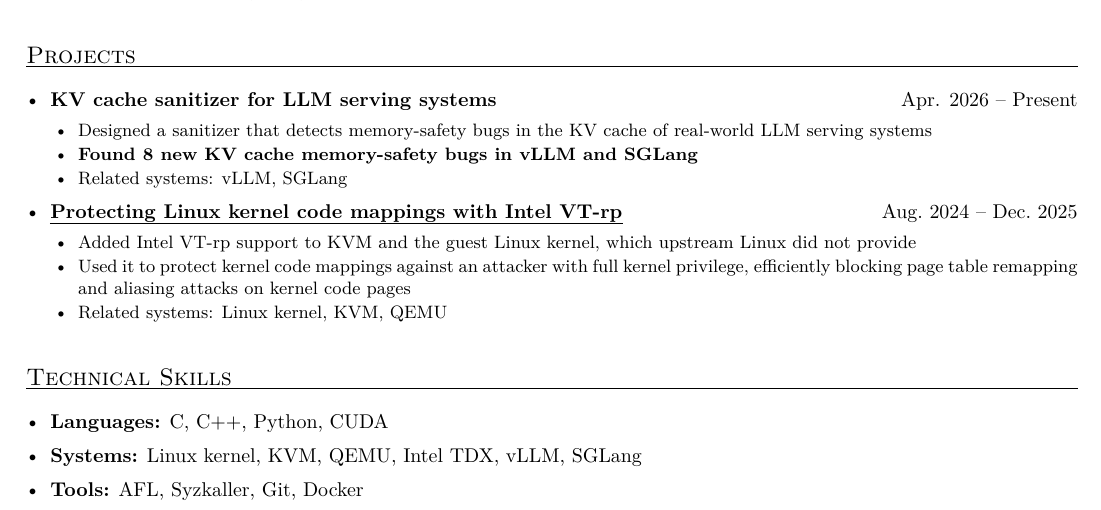
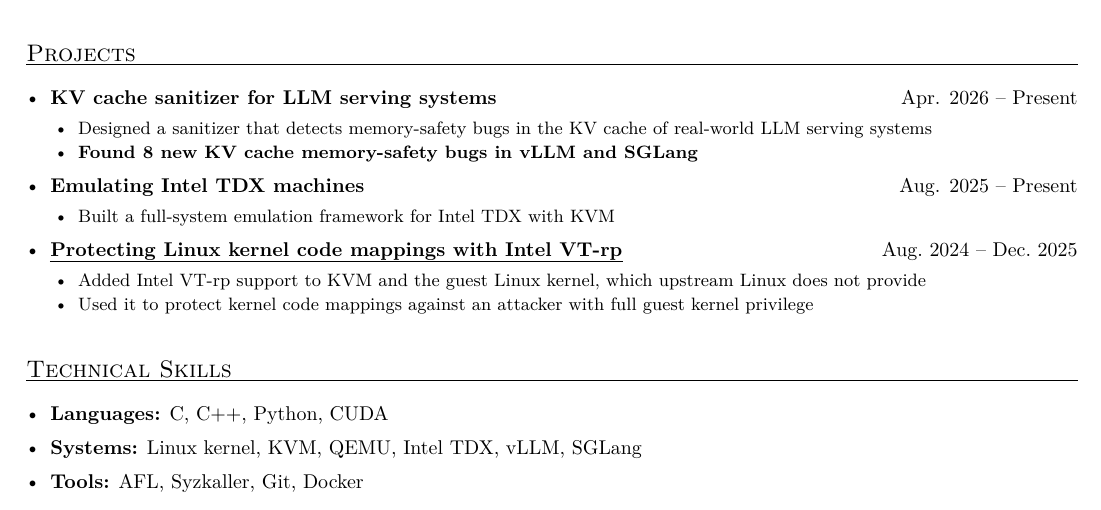
Before and after one commit to jongukc/jongukc.github.io, a LaTeX CV (cv/cv.tex, which reads cv/projects.tex): part of the page, cut so that both start at the same text. Compiled offline with pdfLaTeX.

Commit message:
Update CV

```diff
--- a/cv/projects.tex
+++ b/cv/projects.tex
@@ -6,24 +6,19 @@
     \item Designed a sanitizer that detects memory-safety bugs in the KV cache
       of real-world LLM serving systems
     \item \textbf{Found 8 new KV cache memory-safety bugs in vLLM and SGLang}
-    \item Related systems: vLLM, SGLang
+  \end{itemize}
+
+  \entry{Emulating Intel TDX machines}{Aug. 2025 -- Present}{}{}
+  \begin{itemize}
+    \item Built a full-system emulation framework for Intel TDX with KVM
   \end{itemize}
 
   \entry{\href{https://github.com/jongukc/vtrp}{Protecting Linux kernel code mappings with Intel VT-rp}}
         {Aug.~2024 -- Dec.~2025}{}{}
   \begin{itemize}
     \item Added Intel VT-rp support to KVM and the guest Linux kernel, which
-      upstream Linux did not provide
+      upstream Linux does not provide
     \item Used it to protect kernel code mappings against an attacker with full
-      kernel privilege, efficiently blocking page table remapping and aliasing
-      attacks on kernel code pages
-    \item Related systems: Linux kernel, KVM, QEMU
+      guest kernel privilege
   \end{itemize}
-
-  % Under review; uncomment once it can be listed.
-  % \entry{Emulating Intel TDX machines (OpenTDX)}{2025 -- 2026}{}{}
-  % \begin{itemize}
-  %   \item Built an open platform for exploring Intel TDX
-  %   \item Related systems: KVM, QEMU
-  % \end{itemize}
 \end{itemize}
```
Also changed, not shown: files/cv-jonguk.pdf.
